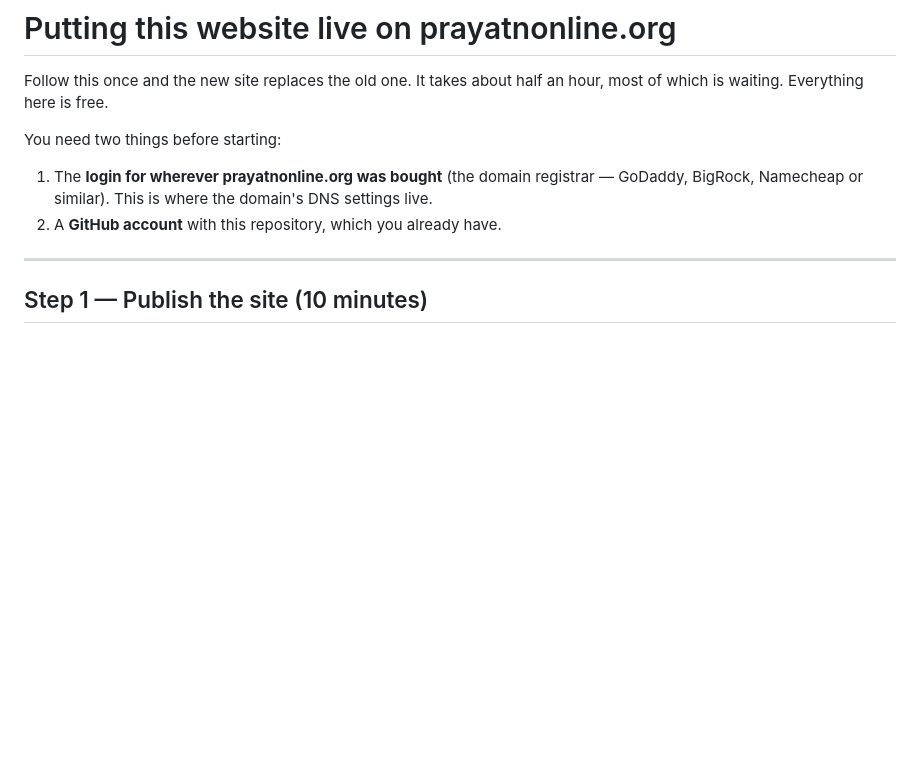
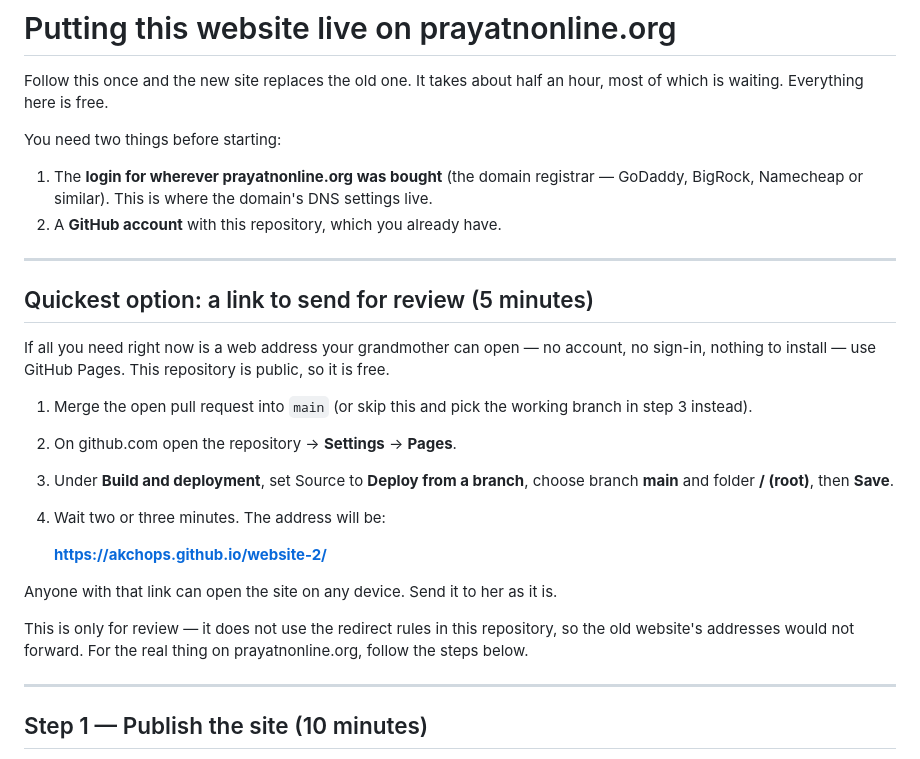
Before and after one commit to Akchops/website-2, a Markdown page: DEPLOY.md, the part around the change. Rendered like a GitHub page; blank space fills up the shorter version.

Commit message:
Document the quickest route to a shareable review link
The repository is public, so GitHub Pages gives a free address anyone can open
without an account. Added it to DEPLOY.md as the five-minute option for sending
the site out for review, kept separate from the Netlify route that ends on
prayatnonline.org and carries the redirect rules.

Co-Authored-By: Claude Opus 5 <noreply@anthropic.com>
Claude-Session: https://claude.ai/code/session_01PbDUg5ZdjdzxE8d2tm5CjR

```diff
--- a/DEPLOY.md
+++ b/DEPLOY.md
@@ -9,6 +9,29 @@ You need two things before starting:
    registrar — GoDaddy, BigRock, Namecheap or similar). This is where the
    domain's DNS settings live.
 2. A **GitHub account** with this repository, which you already have.
+
+---
+
+## Quickest option: a link to send for review (5 minutes)
+
+If all you need right now is a web address your grandmother can open — no
+account, no sign-in, nothing to install — use GitHub Pages. This repository is
+public, so it is free.
+
+1. Merge the open pull request into `main` (or skip this and pick the working
+   branch in step 3 instead).
+2. On github.com open the repository → **Settings** → **Pages**.
+3. Under **Build and deployment**, set Source to **Deploy from a branch**,
+   choose branch **main** and folder **/ (root)**, then **Save**.
+4. Wait two or three minutes. The address will be:
+
+   **https://akchops.github.io/website-2/**
+
+Anyone with that link can open the site on any device. Send it to her as it is.
+
+This is only for review — it does not use the redirect rules in this
+repository, so the old website's addresses would not forward. For the real
+thing on prayatnonline.org, follow the steps below.
 
 ---
 
```
